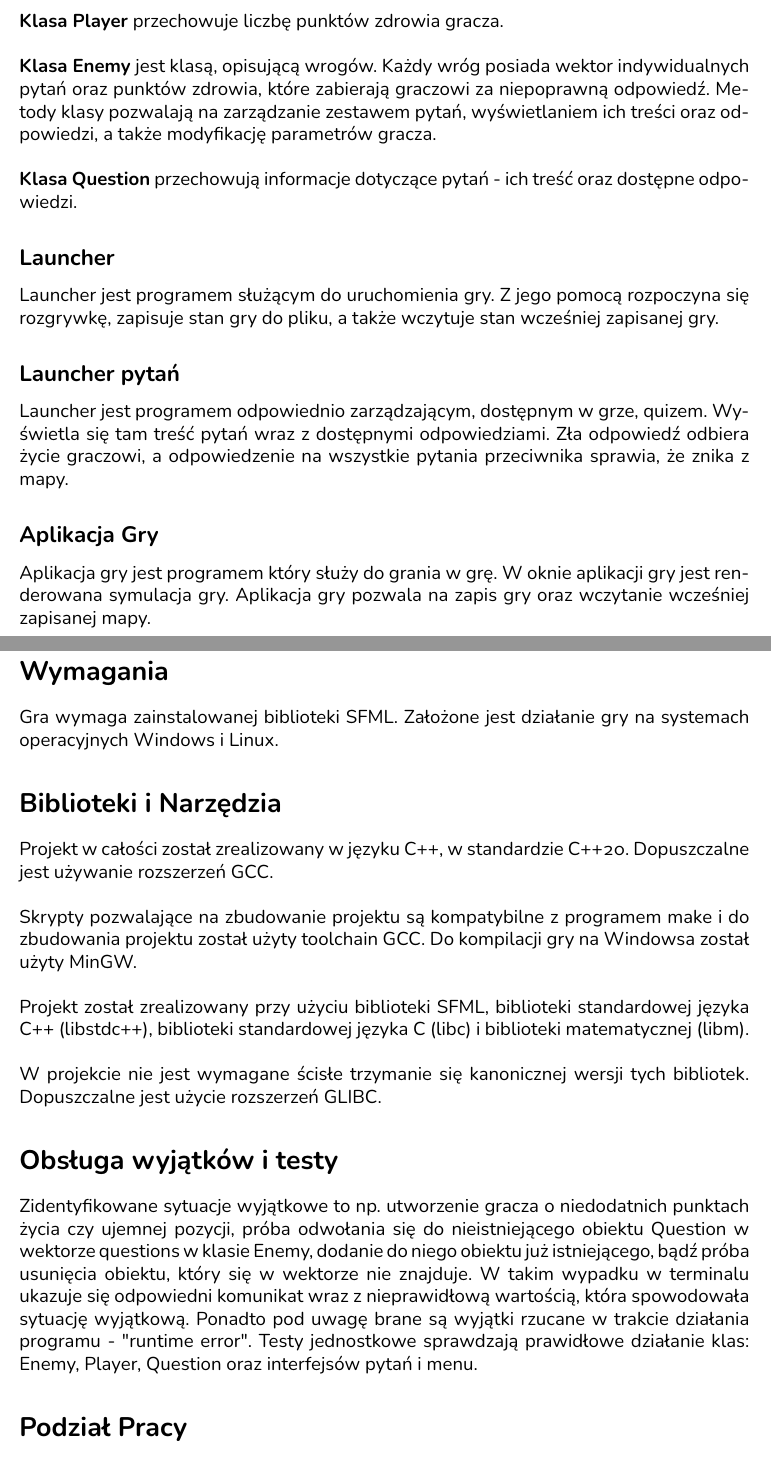
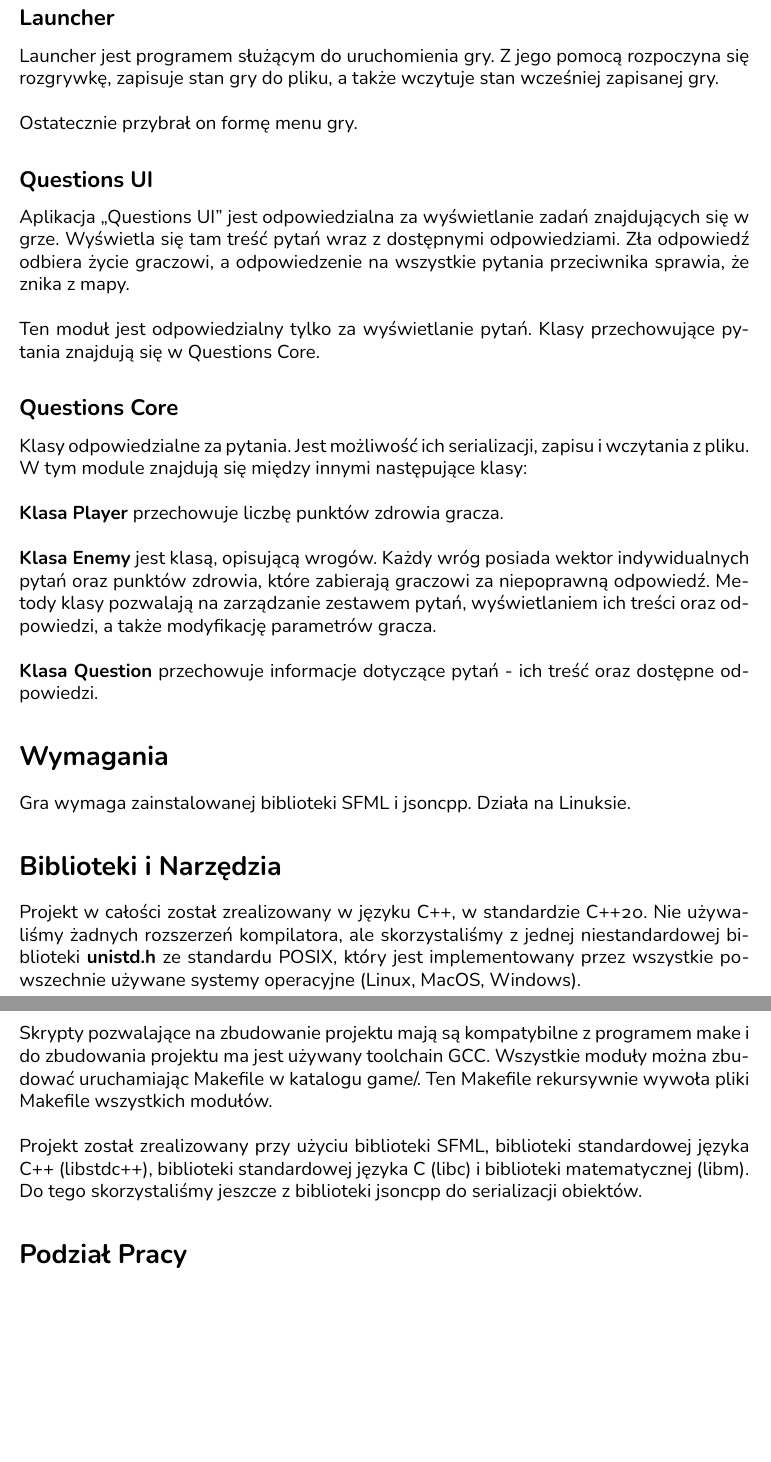
Before and after one commit to antoniprzybylik/studencka_gra_rpg, a LaTeX document (docs/project-docs/dokumentacja_końcowa.tex): two parts of pages 3 and 4 of 5 before the commit and two parts of pages 4 and 5 of 5 after it, joined at a grey line, cut so that both start at the same text, the shorter picture padded with empty space. The pictures show the PDF file docs/project-docs/dokumentacja_końcowa.pdf that the author committed with the source.

Commit message:
Improved docs.

```diff
--- a/docs/project-docs/dokumentacja_końcowa.tex
+++ b/docs/project-docs/dokumentacja_końcowa.tex
@@ -99,4 +164,3 @@ wykonywany w każdym tyknięciu zegara.
 
 \subsection{Ciało Gry}
 Ciało gry to kod implementujący właściwą
-rozgrywkę.
@@ -102,0 +179,3 @@ rozgrywkę.
+\subsection{Launcher}
+Launcher jest programem
+służącym do uruchomienia gry.
@@ -103,14 +185,43 @@ rozgrywkę.
+wcześniej zapisanej gry.
+\\~\\
+Ostatecznie przybrał on formę
+menu gry.
+
+\subsection{Questions UI}
+Aplikacja "`Questions UI"'
+jest odpowiedzialna za
+wyświetlanie zadań znajdujących
+się w grze.
+Wyświetla się tam treść pytań
+wraz z dostępnymi odpowiedziami.
+Zła odpowiedź odbiera
+życie graczowi, a odpowiedzenie
+na wszystkie pytania przeciwnika
+sprawia, że znika z mapy.
+\\~\\
+Ten moduł jest odpowiedzialny
+tylko za wyświetlanie pytań.
+Klasy przechowujące pytania znajdują
+się w Questions Core.
+
+\subsection{Questions Core}
+Klasy odpowiedzialne za pytania.
+Jest możliwość ich serializacji,
+zapisu i wczytania z pliku.
+W tym module znajdują się między
+innymi następujące klasy:
 \\~\\
 \textbf{Klasa Player} przechowuje
 liczbę punktów zdrowia gracza.
 \\~\\
-\textbf{Klasa Enemy} jest klasą, opisującą wrogów. Każdy wróg posiada
-wektor indywidualnych pytań oraz punktów zdrowia, które zabierają graczowi za niepoprawną
+\textbf{Klasa Enemy} jest klasą,
+opisującą wrogów. Każdy wróg posiada
+wektor indywidualnych pytań oraz
+punktów zdrowia, które zabierają
+graczowi za niepoprawną
 odpowiedź. Metody klasy
-pozwalają na zarządzanie zestawem pytań, wyświetlaniem ich treści oraz odpowiedzi, a także
+pozwalają na zarządzanie zestawem
+pytań, wyświetlaniem ich treści
+oraz odpowiedzi, a także
 modyfikację parametrów gracza.
 \\~\\
-\textbf{Klasa Question} przechowują informacje dotyczące pytań - ich treść oraz dostępne odpowiedzi.
-
-
-\subsection{Launcher}
@@ -121,47 +228,39 @@ wcześniej zapisanej gry.
-\subsection{Launcher pytań}
-Launcher jest programem odpowiednio zarządzającym, dostępnym w grze, quizem.
-Wyświetla się tam treść pytań wraz z dostępnymi odpowiedziami. Zła odpowiedź odbiera
-życie graczowi, a odpowiedzenie na wszystkie pytania przeciwnika sprawia, że znika z mapy.
-
-\subsection{Aplikacja Gry}
-Aplikacja gry jest programem który służy
-do grania w grę. W oknie aplikacji gry jest
-renderowana symulacja gry. Aplikacja gry pozwala na zapis gry oraz wczytanie wcześniej zapisanej mapy.
+\textbf{Klasa Question} przechowuje
+informacje dotyczące pytań - ich
+treść oraz dostępne odpowiedzi.
 
 \section{Wymagania}
 Gra wymaga zainstalowanej biblioteki
-SFML. Założone jest działanie gry
-na systemach operacyjnych Windows i
-Linux.
+SFML i jsoncpp. Działa na Linuksie.
 
 \section{Biblioteki i Narzędzia}
 Projekt w całości został zrealizowany
 w języku C++, w standardzie C++20.
-Dopuszczalne jest używanie rozszerzeń
-GCC.
+Nie używaliśmy żadnych rozszerzeń
+kompilatora, ale skorzystaliśmy
+z jednej niestandardowej biblioteki
+\textbf{unistd.h} ze standardu POSIX,
+który jest implementowany przez
+wszystkie powszechnie używane systemy
+operacyjne (Linux, MacOS, Windows).
 \\~\\
 Skrypty pozwalające na zbudowanie
-projektu są kompatybilne z
+projektu mają są kompatybilne z
 programem make i do zbudowania
-projektu został użyty toolchain
-GCC. Do kompilacji gry na Windowsa
-został użyty MinGW.
+projektu ma jest używany toolchain
+GCC. Wszystkie moduły można zbudować
+uruchamiając Makefile w katalogu game/.
+Ten Makefile rekursywnie wywoła
+pliki Makefile wszystkich modułów.
 \\~\\
 Projekt został zrealizowany przy
 użyciu biblioteki SFML, biblioteki
 standardowej języka C++ (libstdc++),
 biblioteki standardowej języka C (libc)
 i biblioteki matematycznej (libm).
-\\~\\
-W projekcie nie jest wymagane ścisłe
-trzymanie się kanonicznej wersji tych
-bibliotek. Dopuszczalne jest użycie
-rozszerzeń GLIBC.
-
-\section{Obsługa wyjątków i testy}
-Zidentyfikowane sytuacje wyjątkowe to np. utworzenie gracza o niedodatnich punktach życia czy ujemnej pozycji, próba odwołania się do nieistniejącego obiektu Question w wektorze questions w klasie Enemy, dodanie do niego obiektu już istniejącego, bądź próba usunięcia obiektu, który się w wektorze nie znajduje. W takim wypadku w terminalu ukazuje się odpowiedni komunikat wraz z nieprawidłową wartością, która spowodowała sytuację wyjątkową. Ponadto pod uwagę brane są wyjątki rzucane w trakcie działania programu - "runtime error".
-Testy jednostkowe sprawdzają prawidłowe działanie klas: Enemy, Player, Question oraz interfejsów pytań i menu.
-
+Do tego skorzystaliśmy jeszcze z
+biblioteki jsoncpp do serializacji
+obiektów.
 
 \section{Podział Pracy}
 \textbf{Antoni}
```
Also changed, not shown: docs/project-docs/dokumentacja_końcowa.pdf, docs/project-docs/dokumentacja_końcowa.tex (113 more changed lines).
